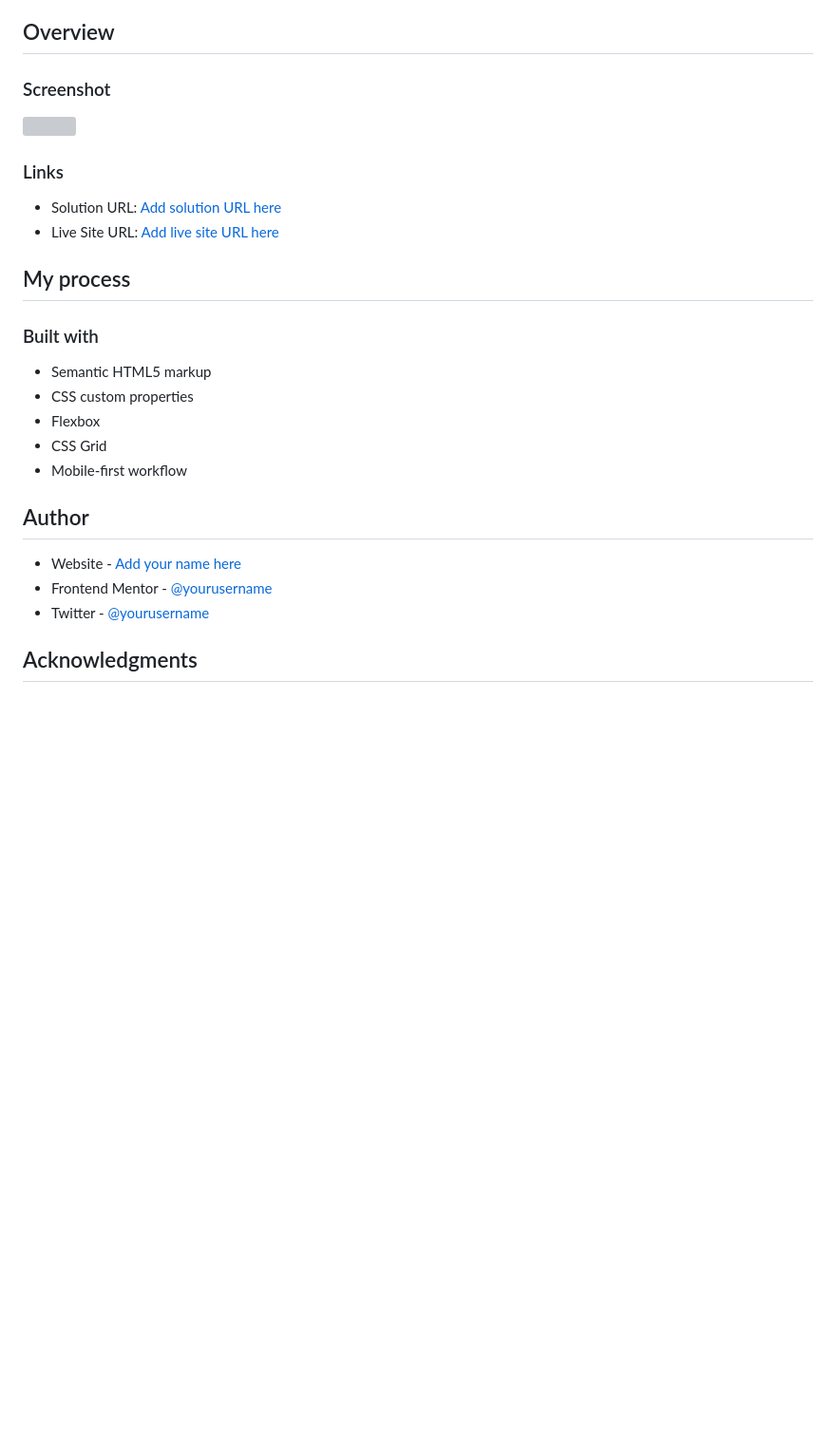
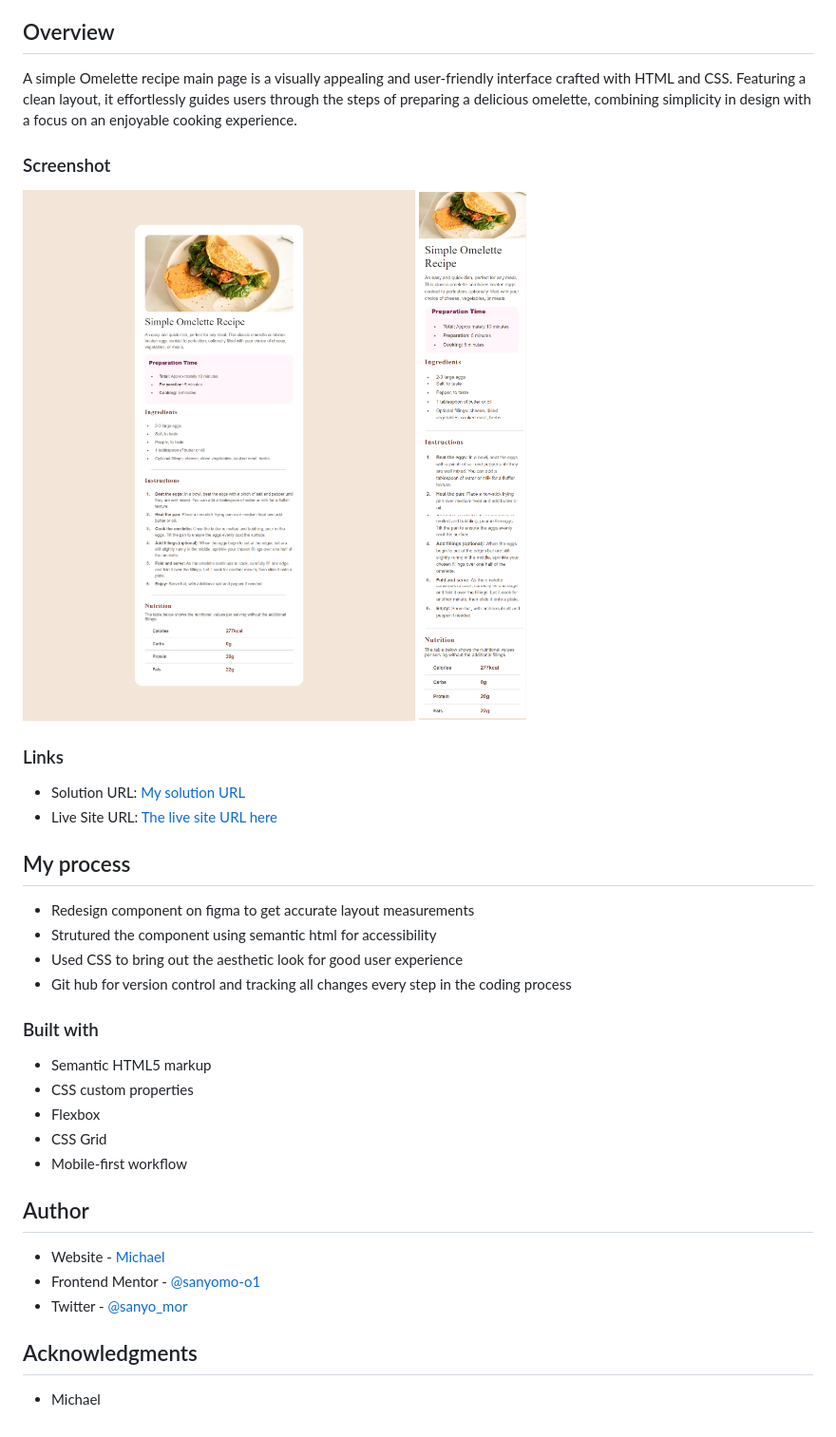
Before and after one commit to sanyomor-01/recipe-page-main, a Markdown page: README.md, the part around the change. Shown: that part at 95% size. Rendered like a GitHub page; pictures changed too: assets/images/Desktop.png (added), assets/images/mobile.png (added); blank space fills up the shorter version; grey boxes are pictures that could not be loaded.

```diff
--- a/README.md
+++ b/README.md
@@ -15,19 +15,25 @@ This is a solution to the [Recipe page challenge on Frontend Mentor](https://www
 
 
 ## Overview
+A simple Omelette recipe main page  is a visually appealing and user-friendly interface crafted with HTML and CSS. Featuring a clean layout, it effortlessly guides users through the steps of preparing a delicious omelette, combining simplicity in design with a focus on an enjoyable cooking experience.
 
 ### Screenshot
 
-![](./screenshot.jpg)
+![](./assets/images/Desktop.png)
+![](./assets/images/mobile.png)
 
 
 
 ### Links
 
-- Solution URL: [Add solution URL here](https://your-solution-url.com)
-- Live Site URL: [Add live site URL here](https://your-live-site-url.com)
+- Solution URL: [My solution URL ](https://github.com/sanyomor-01/recipe-page-main)
+- Live Site URL: [The live site URL here](https://recipe-page-main-opal.vercel.app/)
 
 ## My process
+- Redesign component on figma to get accurate layout measurements
+- Strutured the component using semantic html for accessibility
+- Used CSS to bring out the aesthetic look for good user experience
+- Git hub for version control and tracking all changes every step in the coding process
 
 ### Built with
 
@@ -39,8 +45,9 @@ This is a solution to the [Recipe page challenge on Frontend Mentor](https://www
 
 ## Author
 
-- Website - [Add your name here](https://www.your-site.com)
-- Frontend Mentor - [@yourusername](https://www.frontendmentor.io/profile/yourusername)
-- Twitter - [@yourusername](https://www.twitter.com/yourusername)
+- Website - [Michael](https://www.your-site.com)
+- Frontend Mentor - [@sanyomo-o1](https://www.frontendmentor.io/profile/sanyomor-01)
+- Twitter - [@sanyo_mor](https://www.twitter.com/sanyo_mor)
 
 ## Acknowledgments
+- Michael
```
